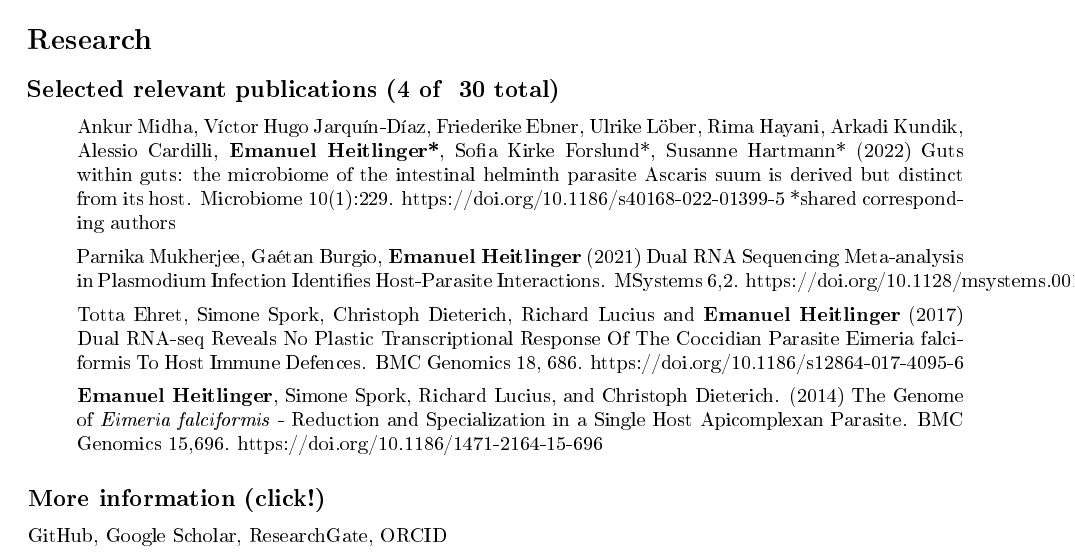
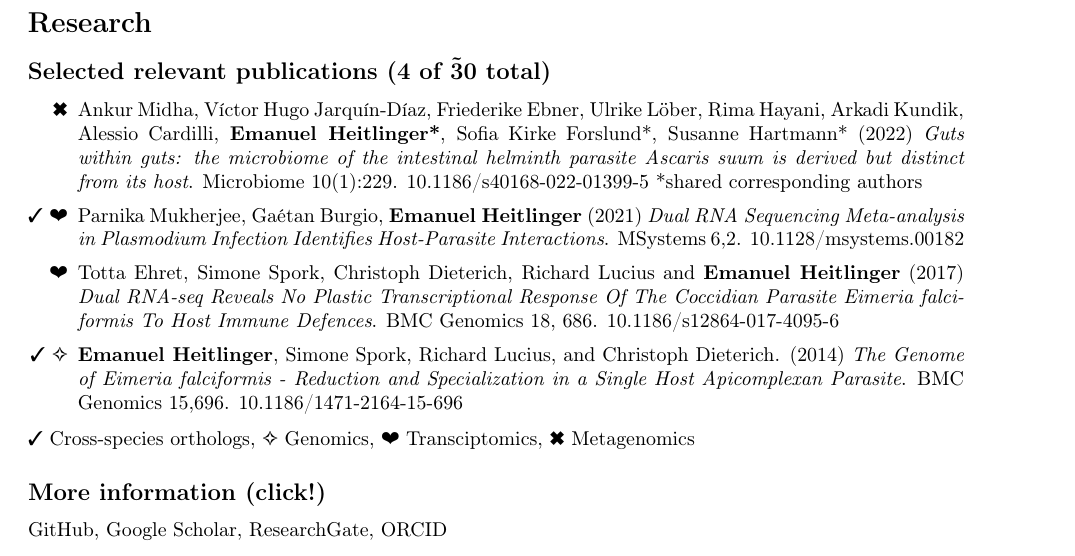
Before and after one commit to derele/CV, a LaTeX CV (Resumee_short.tex): part of the page, cut so that both start at the same text. The pictures show the PDF file Resumee_short.pdf that the author committed with the source.

Commit message:
Short resumee with packages updated

```diff
--- a/Resumee_short.tex
+++ b/Resumee_short.tex
@@ -138,40 +141,46 @@
 
 \section*{Research}
 
-\subsection*{Selected relevant publications (4 of ~30 total)}
+\subsection*{Selected relevant publications (4 of \~30 total)}
 
 \begin{itemize}
 
-\item Ankur Midha, Víctor Hugo Jarquín-Díaz, Friederike Ebner, Ulrike
+\item  [\ding{54}] Ankur Midha, Víctor Hugo Jarquín-Díaz, Friederike Ebner, Ulrike
   Löber, Rima Hayani, Arkadi Kundik, Alessio Cardilli, \textbf{Emanuel
-    Heitlinger*}, Sofia Kirke Forslund*, Susanne Hartmann* (2022) Guts
-  within guts: the microbiome of the intestinal helminth parasite
-  Ascaris suum is derived but distinct from its host. Microbiome
-  10(1):229. \href{https://doi.org/10.1186/s40168-022-01399-5}{https://doi.org/10.1186/s40168-022-01399-5}
+    Heitlinger*}, Sofia Kirke Forslund*, Susanne Hartmann* (2022)
+  \textit{Guts within guts: the microbiome of the intestinal helminth
+    parasite Ascaris suum is derived but distinct from its
+    host}. Microbiome
+  10(1):229. \href{https://doi.org/10.1186/s40168-022-01399-5}{10.1186/s40168-022-01399-5}
   *shared corresponding authors
 
-\item Parnika Mukherjee, Gaétan Burgio, \textbf{Emanuel Heitlinger}
-  (2021) Dual RNA Sequencing Meta-analysis in Plasmodium Infection
-  Identifies Host-Parasite Interactions. MSystems
-  6,2. \href{https://doi.org/10.1128/msystems.00182}{https://doi.org/10.1128/msystems.00182}
+\item [\ding{51} \ding{164}] Parnika Mukherjee, Gaétan Burgio, \textbf{Emanuel Heitlinger}
+  (2021) \textit{Dual RNA Sequencing Meta-analysis in Plasmodium
+  Infection Identifies Host-Parasite Interactions}. MSystems
+  6,2. \href{https://doi.org/10.1128/msystems.00182}{10.1128/msystems.00182}
 
-\item Totta Ehret, Simone Spork, Christoph Dieterich, Richard Lucius
-  and \textbf{Emanuel Heitlinger} (2017) Dual RNA-seq Reveals No
-  Plastic Transcriptional Response Of The Coccidian Parasite Eimeria
-  falciformis To Host Immune Defences. BMC Genomics 18,
-  686. \href{https://doi.org/10.1186/s12864-017-4095-6}{https://doi.org/10.1186/s12864-017-4095-6}
+\item [\ding{164}] Totta Ehret, Simone Spork, Christoph Dieterich, Richard Lucius
+  and \textbf{Emanuel Heitlinger} (2017) \textit{Dual RNA-seq Reveals
+    No Plastic Transcriptional Response Of The Coccidian Parasite
+    Eimeria falciformis To Host Immune Defences}. BMC Genomics 18,
+  686. \href{https://doi.org/10.1186/s12864-017-4095-6}{10.1186/s12864-017-4095-6}
 
-\item \textbf{Emanuel Heitlinger}, Simone Spork, Richard Lucius, and
-  Christoph Dieterich. (2014) The Genome of \textit{Eimeria
-    falciformis} - Reduction and Specialization in a Single Host
-  Apicomplexan Parasite. BMC Genomics
-  15,696. \href{https://doi.org/10.1186/1471-2164-15-696}{https://doi.org/10.1186/1471-2164-15-696}
+\item [\ding{51} \ding{71}] \textbf{Emanuel Heitlinger}, Simone Spork, Richard Lucius,
+  and Christoph Dieterich. (2014) \textit{The Genome of Eimeria
+    falciformis - Reduction and Specialization in a Single Host
+    Apicomplexan Parasite}. BMC Genomics
+  15,696. \href{https://doi.org/10.1186/1471-2164-15-696}{10.1186/1471-2164-15-696}
+
+\end{itemize}
+\ding{51} Cross-species orthologs, \ding{71} Genomics, \ding{164} Transciptomics, \ding{54} Metagenomics
 
 
-\end{itemize}
-
 \subsection*{More information (click!)}
- \href{https://github.com/derele}{GitHub}, \href{https://scholar.google.com/citations?hl=en&user=ZgBJ3aAAAAAJ&view_op=list_works&sortby=pubdate}{Google Scholar}, \href{https://www.researchgate.net/profile/Emanuel-Heitlinger}{ResearchGate}, \href{https://orcid.org/0000-0002-7139-3425}{ORCID}
+ \href{https://github.com/derele}{GitHub},
+ \href{https://scholar.google.com/citations?hl=en&user=ZgBJ3aAAAAAJ&view_op=list_works&sortby=pubdate}{Google
+   Scholar},
+ \href{https://www.researchgate.net/profile/Emanuel-Heitlinger}{ResearchGate},
+ \href{https://orcid.org/0000-0002-7139-3425}{ORCID}
  \end{itemize}
 
 
```
Also changed, not shown: Resumee_short.pdf, Resumee_short.tex (7 more changed lines), 1 other file.
